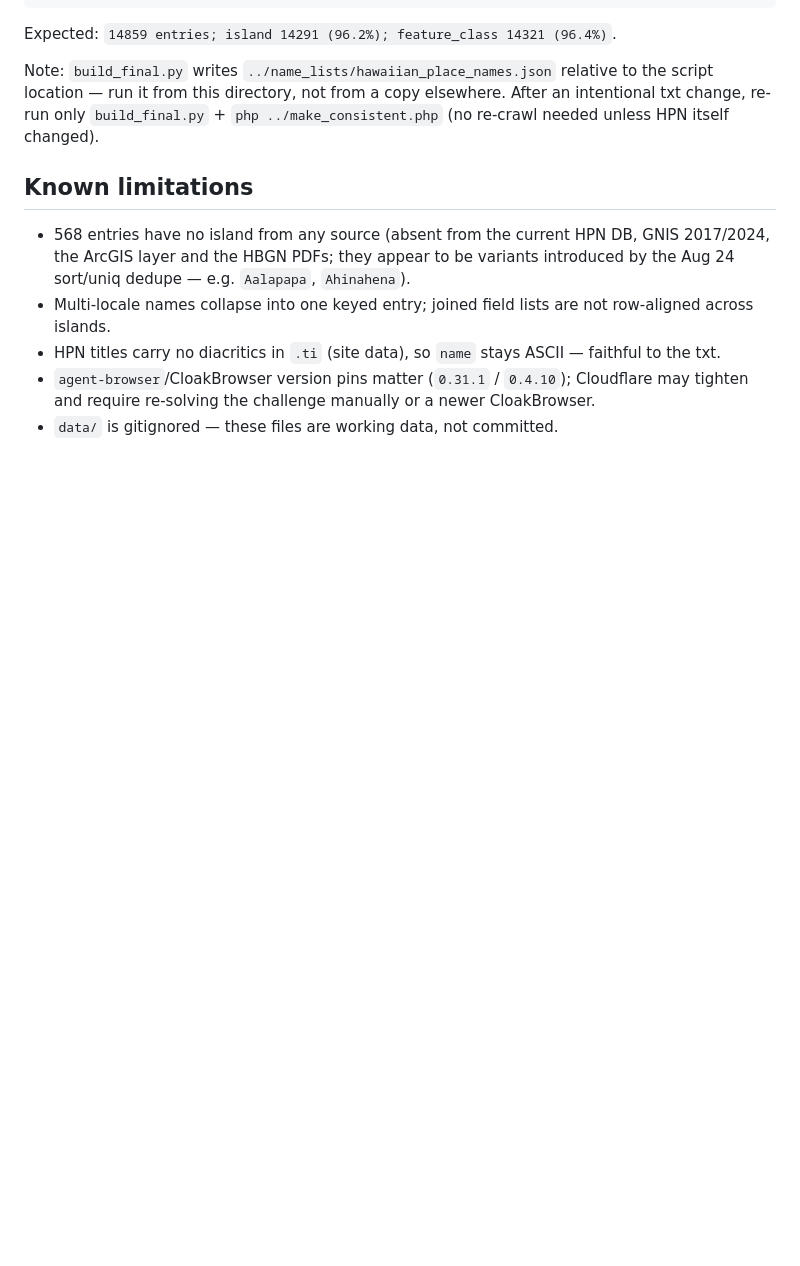
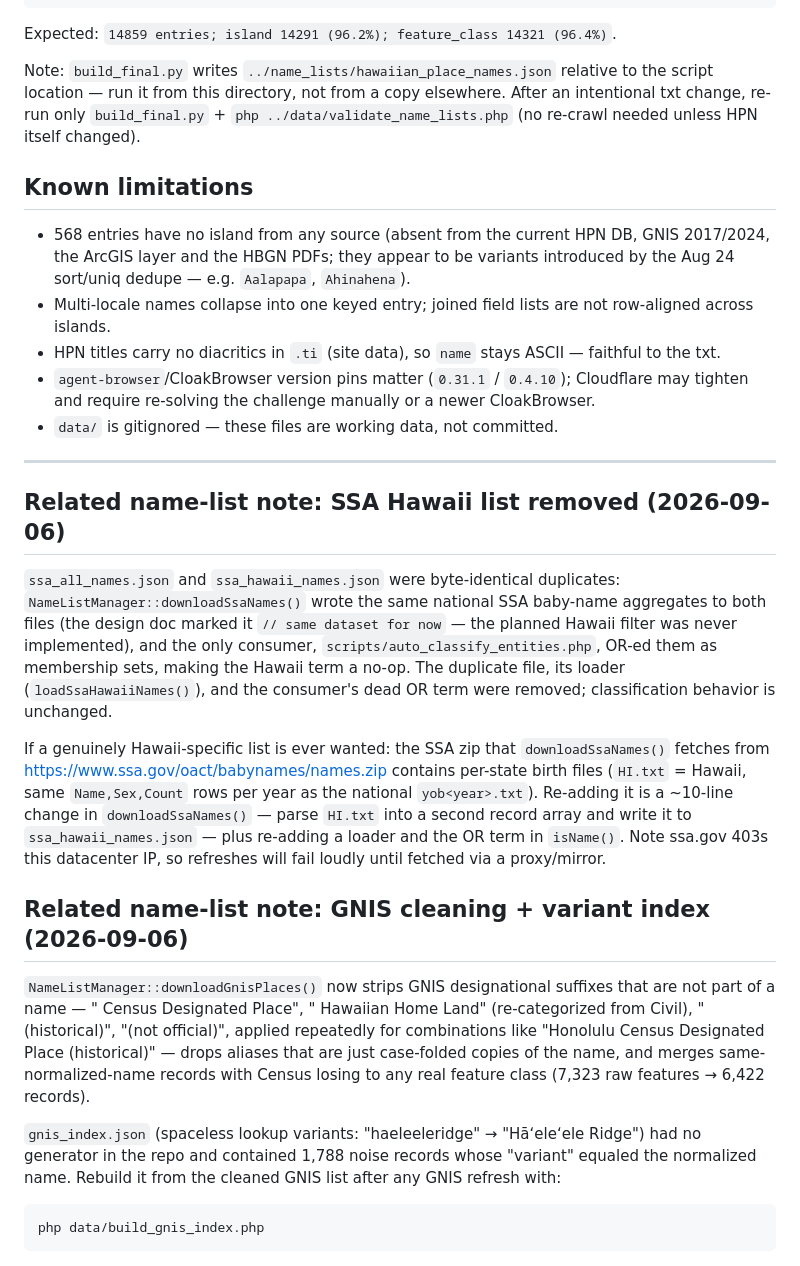
Before and after one commit to avisitor/laana, a Markdown page: gnis/hawaiian_place_names.md, the part around one of its changes. Rendered like a GitHub page; blank space fills up the shorter version.

````diff
--- a/gnis/hawaiian_place_names.md
+++ b/gnis/hawaiian_place_names.md
@@ -228,7 +231,8 @@ Expected: `14859 entries; island 14291 (96.2%); feature_class 14321 (96.4%)`.
 Note: `build_final.py` writes `../name_lists/hawaiian_place_names.json`
 relative to the script location — run it from this directory, not from a copy
 elsewhere. After an intentional txt change, re-run only `build_final.py` +
-`php ../make_consistent.php` (no re-crawl needed unless HPN itself changed).
+`php ../data/validate_name_lists.php` (no re-crawl needed unless HPN itself
+changed).
 
 ## Known limitations
 
@@ -244,3 +248,44 @@ elsewhere. After an intentional txt change, re-run only `build_final.py` +
   Cloudflare may tighten and require re-solving the challenge manually or a
   newer CloakBrowser.
 - `data/` is gitignored — these files are working data, not committed.
+
+---
+
+## Related name-list note: SSA Hawaii list removed (2026-09-06)
+
+`ssa_all_names.json` and `ssa_hawaii_names.json` were byte-identical duplicates:
+`NameListManager::downloadSsaNames()` wrote the same national SSA baby-name
+aggregates to both files (the design doc marked it `// same dataset for now` —
+the planned Hawaii filter was never implemented), and the only consumer,
+`scripts/auto_classify_entities.php`, OR-ed them as membership sets, making the
+Hawaii term a no-op. The duplicate file, its loader (`loadSsaHawaiiNames()`),
+and the consumer's dead OR term were removed; classification behavior is
+unchanged.
+
+If a genuinely Hawaii-specific list is ever wanted: the SSA zip that
+`downloadSsaNames()` fetches from <https://www.ssa.gov/oact/babynames/names.zip>
+contains per-state birth files (`HI.txt` = Hawaii, same `Name,Sex,Count` rows
+per year as the national `yob<year>.txt`). Re-adding it is a ~10-line change in
+`downloadSsaNames()` — parse `HI.txt` into a second record array and write it
+to `ssa_hawaii_names.json` — plus re-adding a loader and the OR term in
+`isName()`. Note ssa.gov 403s this datacenter IP, so refreshes will fail loudly
+until fetched via a proxy/mirror.
+
+## Related name-list note: GNIS cleaning + variant index (2026-09-06)
+
+`NameListManager::downloadGnisPlaces()` now strips GNIS designational
+suffixes that are not part of a name — " Census Designated Place",
+" Hawaiian Home Land" (re-categorized from Civil), "(historical)",
+"(not official)", applied repeatedly for combinations like
+"Honolulu Census Designated Place (historical)" — drops aliases that are just
+case-folded copies of the name, and merges same-normalized-name records with
+Census losing to any real feature class (7,323 raw features → 6,422 records).
+
+`gnis_index.json` (spaceless lookup variants: "haeleeleridge" →
+"Hāʻeleʻele Ridge") had no generator in the repo and contained 1,788 noise
+records whose "variant" equaled the normalized name. Rebuild it from the
+cleaned GNIS list after any GNIS refresh with:
+
+```bash
+php data/build_gnis_index.php
+```
````
Also changed, not shown: other parts of gnis/hawaiian_place_names.md (+28 -25 lines).
